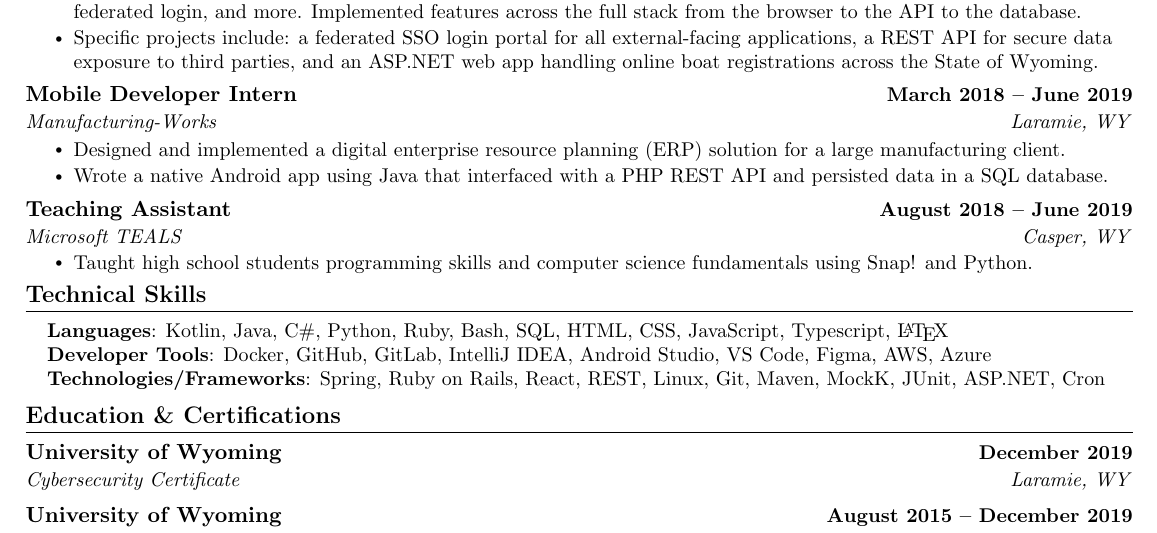
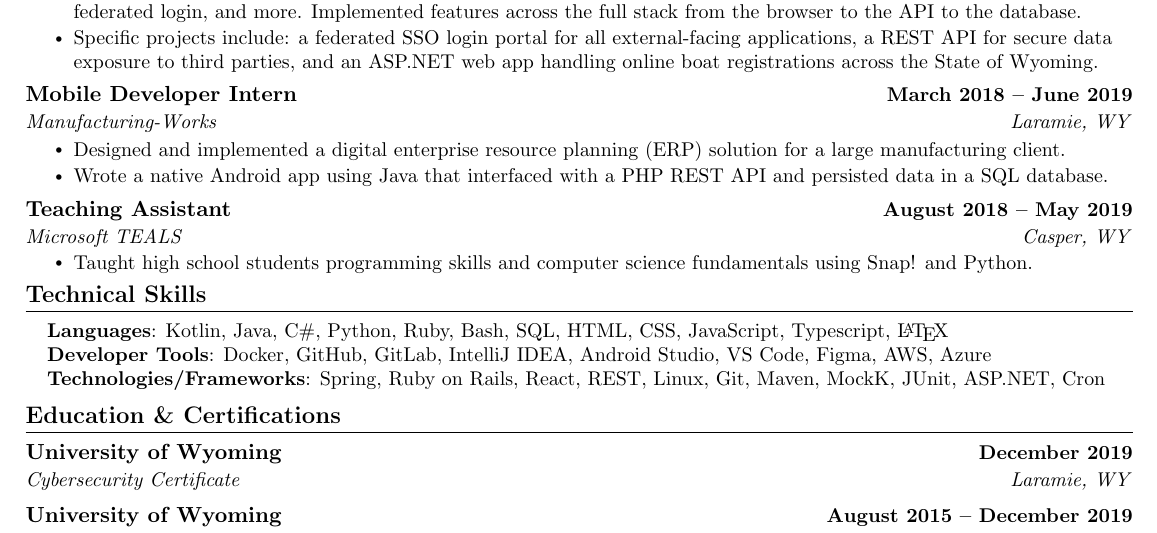
Before and after one commit to MoritzHayden/MoritzHayden, a LaTeX CV (Resume.tex): part of the page, cut so that both start at the same text. Compiled offline with pdfLaTeX.

Commit message:
Update resume

```diff
--- a/Resume.tex
+++ b/Resume.tex
@@ -171,7 +171,7 @@
 \resumeItemListEnd
 
 \resumeSubheading
-{Teaching Assistant}{August 2018 -- June 2019}
+{Teaching Assistant}{August 2018 -- May 2019}
 {Microsoft TEALS}{Casper, WY}
 \resumeItemListStart
 \resumeItem{Taught high school students programming skills and computer science fundamentals using Snap! and Python.}
```
